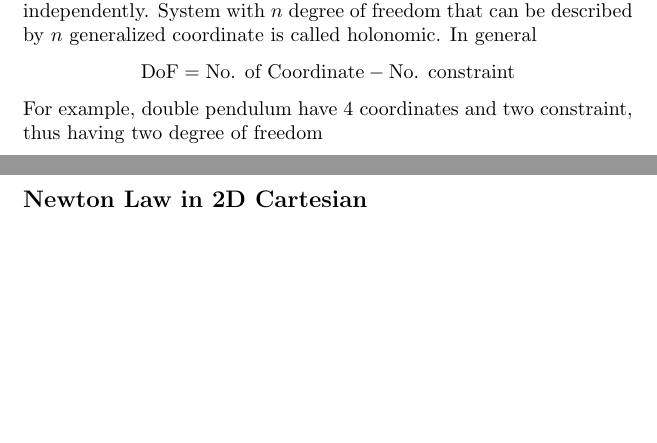
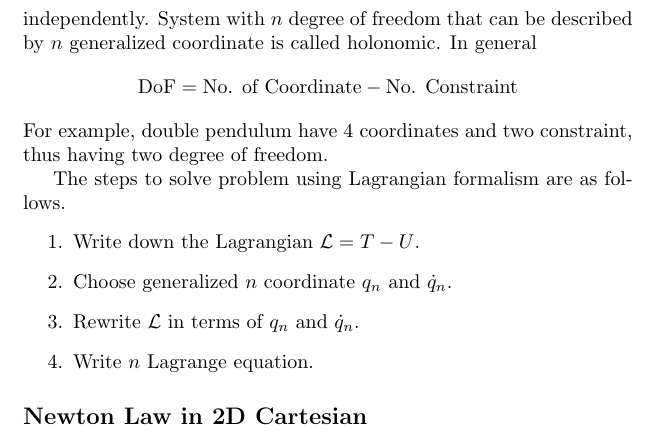
Before and after one commit to JohanesFaustus/QuantumMechanics, a LaTeX document (Chapter/CM/Lagrange/Lagrangian.tex): two parts of pages 1 and 2 of 3 before the commit and part of page 2 of 3 after it, the two joined at a grey line, cut so that both start at the same text, the shorter picture padded with empty space. Compiled offline with pdfLaTeX.

Commit message:
added langrange formalism steps

```diff
--- a/Chapter/CM/Lagrange/Lagrangian.tex
+++ b/Chapter/CM/Lagrange/Lagrangian.tex
@@ -55,10 +55,17 @@ Set of generalized coordinates that minimize the number of Euler-Langrange equat
 This implies that natural coordinate also have minimum degree of freedom, that is the number of coordinate that can be varied independently.
 System with $n$ degree of freedom that can be described by $n$ generalized coordinate is called holonomic.
 In general
-\begin{equation*}
-  \text{DoF}=\text{No. of Coordinate}-\text{No. constraint}
+\begin{equation*}  \text{DoF}=\text{No. of Coordinate}-\text{No. Constraint}
 \end{equation*}
-For example, double pendulum have 4 coordinates and two constraint, thus having two degree of freedom
+For example, double pendulum have 4 coordinates and two constraint, thus having two degree of freedom.
+
+The steps to solve problem using Lagrangian formalism are as follows.
+\begin{enumerate}
+  \item Write down the Lagrangian $\mathcal{L}=T-U$.
+  \item Choose generalized $n$ coordinate $q_n$ and $\dot{q}_n$.
+  \item Rewrite $\mathcal{L}$ in terms of $q_n$ and $\dot{q}_n$.
+  \item Write $n$ Lagrange equation.
+\end{enumerate}
 
 \subsection*{Newton Law in 2D Cartesian}
 The Lagrangian in this case is
```
